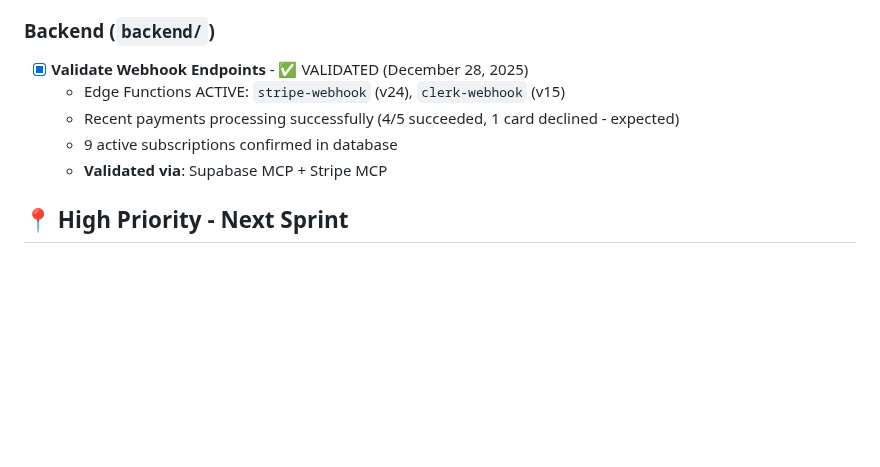
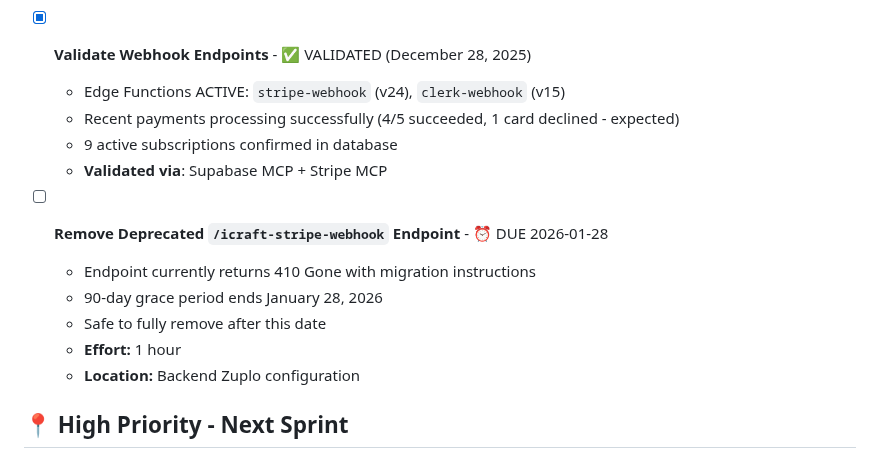
Before and after one commit to altbe/icraft-main, a Markdown page: TODO.md, the part around one of its changes. Rendered like a GitHub page; blank space fills up the shorter version.

```diff
--- a/TODO.md
+++ b/TODO.md
@@ -78,6 +78,13 @@
   - 9 active subscriptions confirmed in database
   - **Validated via**: Supabase MCP + Stripe MCP
 
+- [ ] **Remove Deprecated `/icraft-stripe-webhook` Endpoint** - ⏰ DUE 2026-01-28
+  - Endpoint currently returns 410 Gone with migration instructions
+  - 90-day grace period ends January 28, 2026
+  - Safe to fully remove after this date
+  - **Effort:** 1 hour
+  - **Location:** Backend Zuplo configuration
+
 ## 📍 High Priority - Next Sprint
 
 ### Clerk Integration - ✅ VALIDATED (December 28, 2025)
```
Also changed, not shown: other parts of TODO.md (+92 -15 lines).
